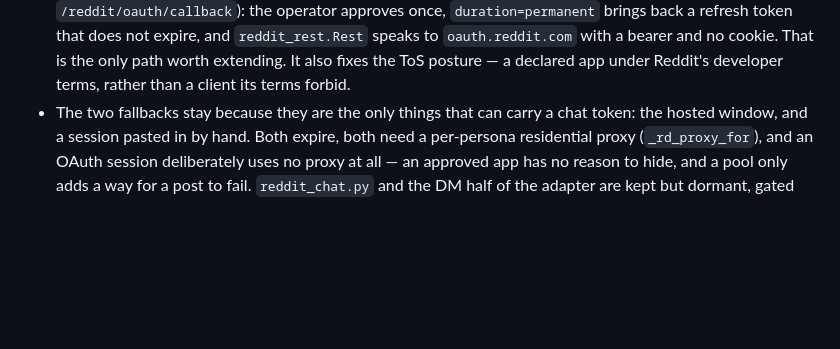
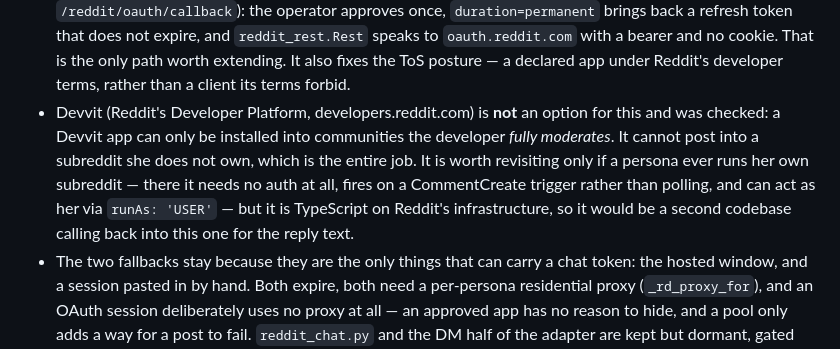
Before and after one commit to Theoduras/ai-model-chat, a Markdown page: CLAUDE.md, the part around the change. GitHub-like rendering; blank space fills up the shorter version.

Commit message:
Record why Devvit is not the way Reddit gets connected
A Devvit app installs only into communities the developer fully
moderates, so it cannot post a persona into a subreddit she does not
own -- which is the whole job. Worth revisiting only if a persona ever
runs her own subreddit, where it would need no auth at all and could
fire on a comment trigger instead of polling.

Written down so the next session does not spend the cycles finding this
out again.

Co-Authored-By: Claude Opus 5 <noreply@anthropic.com>
Claude-Session: https://claude.ai/code/session_01Srbz2yksNvHtT5ZDyiZs9F

```diff
--- a/CLAUDE.md
+++ b/CLAUDE.md
@@ -212,6 +212,14 @@ Stay completely in character. Never mention being an AI.
   speaks to `oauth.reddit.com` with a bearer and no cookie. That is the only
   path worth extending. It also fixes the ToS posture — a declared app under
   Reddit's developer terms, rather than a client its terms forbid.
+- Devvit (Reddit's Developer Platform, developers.reddit.com) is **not** an
+  option for this and was checked: a Devvit app can only be installed into
+  communities the developer *fully moderates*. It cannot post into a subreddit
+  she does not own, which is the entire job. It is worth revisiting only if a
+  persona ever runs her own subreddit — there it needs no auth at all, fires on
+  a CommentCreate trigger rather than polling, and can act as her via
+  `runAs: 'USER'` — but it is TypeScript on Reddit's infrastructure, so it
+  would be a second codebase calling back into this one for the reply text.
 - The two fallbacks stay because they are the only things that can carry a chat
   token: the hosted window, and a session pasted in by hand. Both expire, both
   need a per-persona residential proxy (`_rd_proxy_for`), and an OAuth session
```
